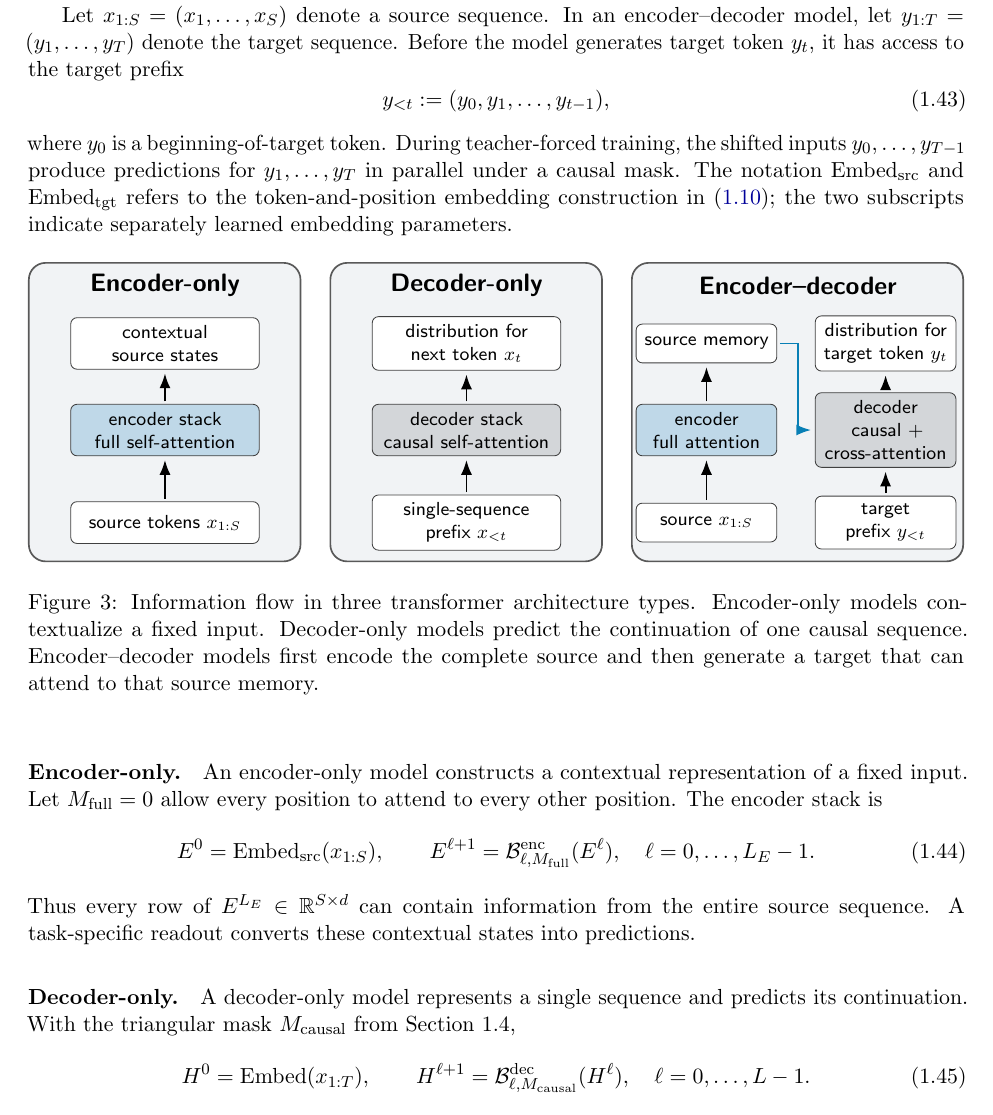
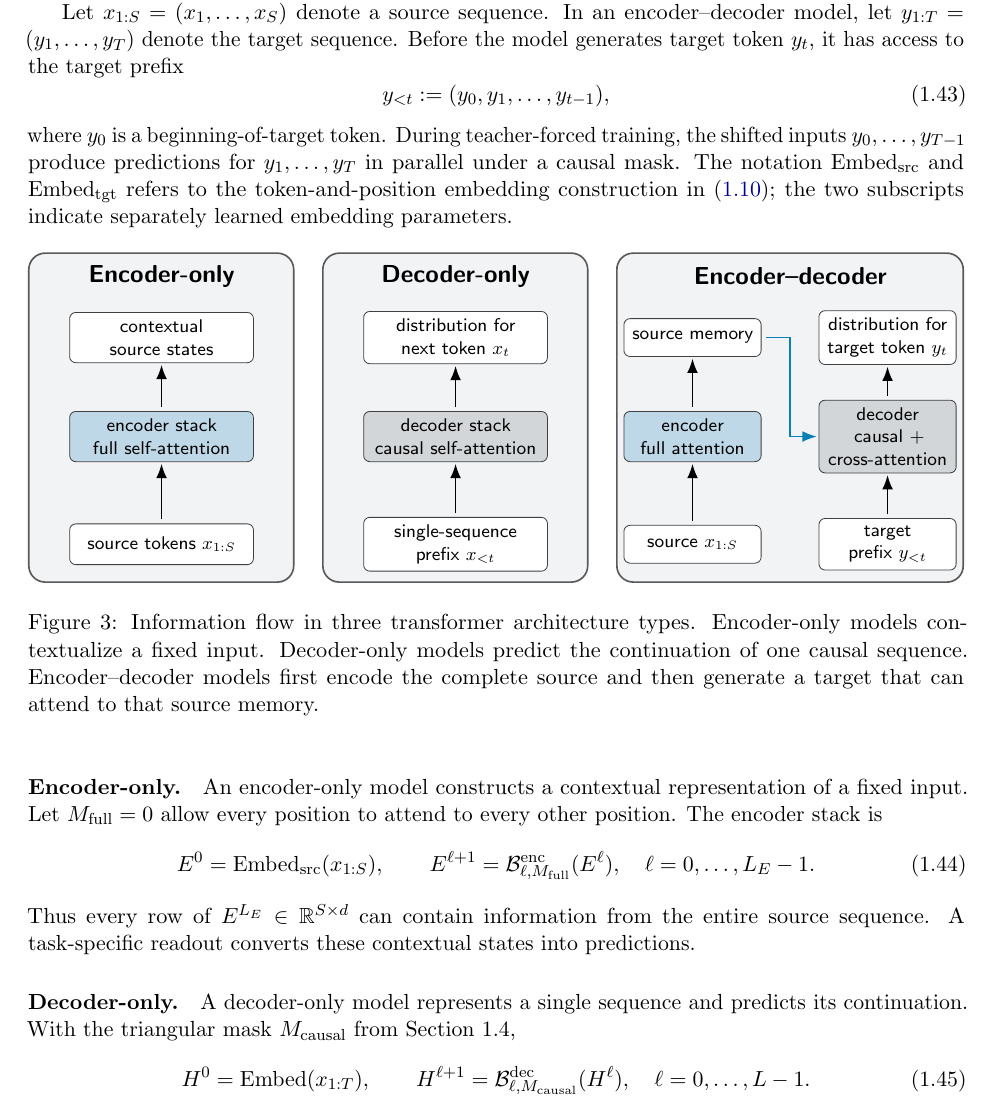
Before and after one commit to mathforai26/mathforai26.github.io, a LaTeX document (documents/scribes/lecture01.tex): part of page 15 of 20, cut so that both start at the same text. Compiled offline with pdfLaTeX.

Commit message:
Refine Figure 3 arrow spacing

```diff
--- a/documents/scribes/lecture01.tex
+++ b/documents/scribes/lecture01.tex
@@ -1137,49 +1137,50 @@ embedding parameters.
   typebox/.style={draw=black!75,rounded corners=3pt,fill=white,
     text width=29mm,minimum height=7mm,align=center,font=\sffamily\footnotesize},
   typesmall/.style={typebox,text width=21mm,minimum height=6.5mm},
-  typeflow/.style={->,>=Latex,line width=0.9pt,shorten <=1.2pt,
-    shorten >=1.8pt},
+  typeflow/.style={->,>=Latex,line width=0.9pt,shorten <=2pt,
+    shorten >=0.8pt},
   typetitle/.style={font=\sffamily\bfseries\large}
 ]
-  \filldraw[typepanel] (0,0) rectangle (4.55,5.00);
-  \node[typetitle] at (2.28,4.62) {Encoder-only};
+  \filldraw[typepanel] (0,0) rectangle (4.55,5.65);
+  \node[typetitle] at (2.28,5.25) {Encoder-only};
   \node[typebox] (encin) at (2.28,0.65) {source tokens $x_{1:S}$};
-  \node[typebox,fill=diagramgpt] (encstack) at (2.28,2.20)
+  \node[typebox,fill=diagramgpt] (encstack) at (2.28,2.50)
     {encoder stack\\full self-attention};
-  \node[typebox] (encout) at (2.28,3.65) {contextual source states};
+  \node[typebox] (encout) at (2.28,4.20) {contextual source states};
   \draw[typeflow] (encin) -- (encstack);
   \draw[typeflow] (encstack) -- (encout);
 
   \begin{scope}[xshift=5.05cm]
-    \filldraw[typepanel] (0,0) rectangle (4.55,5.00);
-    \node[typetitle] at (2.28,4.62) {Decoder-only};
+    \filldraw[typepanel] (0,0) rectangle (4.55,5.65);
+    \node[typetitle] at (2.28,5.25) {Decoder-only};
     \node[typebox] (decin) at (2.28,0.65) {single-sequence prefix $x_{<t}$};
-    \node[typebox,fill=white!45!diagramllama] (decstack) at (2.28,2.20)
+    \node[typebox,fill=white!45!diagramllama] (decstack) at (2.28,2.50)
       {decoder stack\\causal self-attention};
-    \node[typebox] (decout) at (2.28,3.65)
+    \node[typebox] (decout) at (2.28,4.20)
       {distribution for next token $x_t$};
     \draw[typeflow] (decin) -- (decstack);
     \draw[typeflow] (decstack) -- (decout);
   \end{scope}
 
   \begin{scope}[xshift=10.10cm]
-    \filldraw[typepanel] (0,0) rectangle (5.55,5.00);
-    \node[typetitle] at (2.78,4.62) {Encoder--decoder};
-    \node[typesmall] (srcin) at (1.25,0.65) {source $x_{1:S}$};
-    \node[typesmall,fill=diagramgpt] (srcenc) at (1.25,2.20)
+    \filldraw[typepanel] (0,0) rectangle (5.95,5.65);
+    \node[typetitle] at (2.98,5.25) {Encoder--decoder};
+    \node[typesmall] (srcin) at (1.30,0.65) {source $x_{1:S}$};
+    \node[typesmall,fill=diagramgpt] (srcenc) at (1.30,2.50)
       {encoder\\full attention};
-    \node[typesmall] (memory) at (1.25,3.65) {source memory};
-    \node[typesmall] (tgtin) at (4.25,0.65) {target prefix $y_{<t}$};
-    \node[typesmall,fill=white!45!diagramllama] (tgtdec) at (4.25,2.20)
+    \node[typesmall] (memory) at (1.30,4.20) {source memory};
+    \node[typesmall] (tgtin) at (4.65,0.65) {target prefix $y_{<t}$};
+    \node[typesmall,fill=white!45!diagramllama] (tgtdec) at (4.65,2.50)
       {decoder\\causal + cross-attention};
-    \node[typesmall] (tgtout) at (4.25,3.65)
+    \node[typesmall] (tgtout) at (4.65,4.20)
       {distribution for target token $y_t$};
     \draw[typeflow] (srcin) -- (srcenc);
     \draw[typeflow] (srcenc) -- (memory);
     \draw[typeflow] (tgtin) -- (tgtdec);
     \draw[typeflow] (tgtdec) -- (tgtout);
-    \draw[typeflow,diagramaccent] (memory.east) -- ++(0.35,0)
-      |- (tgtdec.west);
+    \coordinate (crosschannel) at ($(memory.east)!0.5!(tgtdec.west)$);
+    \draw[typeflow,diagramaccent] (memory.east)
+      -- (crosschannel |- memory.east) |- (tgtdec.west);
   \end{scope}
 \end{tikzpicture}%
 }
```
Also changed, not shown: documents/scribes/lecture01.pdf.
